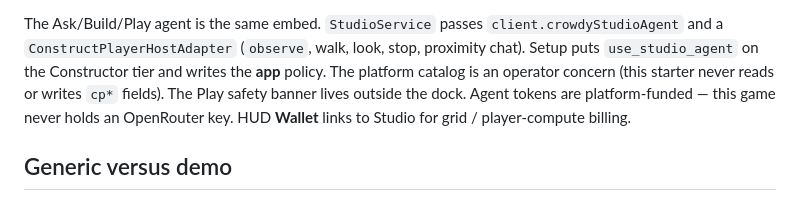
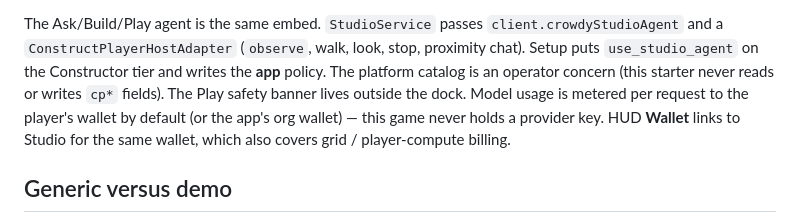
Before and after one commit to CrowdedKingdoms/the-construct, a Markdown page: docs/ARCHITECTURE.md, the part around the change. Drawn GitHub-style.

```diff
--- a/docs/ARCHITECTURE.md
+++ b/docs/ARCHITECTURE.md
@@ -103,9 +103,10 @@ The Ask/Build/Play agent is the same embed. `StudioService` passes
 walk, look, stop, proximity chat). Setup puts `use_studio_agent` on the
 Constructor tier and writes the **app** policy. The platform catalog is an
 operator concern (this starter never reads or writes `cp*` fields). The Play
-safety banner lives outside the dock. Agent tokens are platform-funded — this
-game never holds an OpenRouter key. HUD **Wallet** links to Studio for grid /
-player-compute billing.
+safety banner lives outside the dock. Model usage is metered per request to
+the player's wallet by default (or the app's org wallet) — this game never
+holds a provider key. HUD **Wallet** links to Studio for the same wallet, which
+also covers grid / player-compute billing.
 
 ## Generic versus demo
 
```
Also changed, not shown: README.md (+3 -2 lines), docs/PLATFORM-MAP.md (+1 -1 lines).
